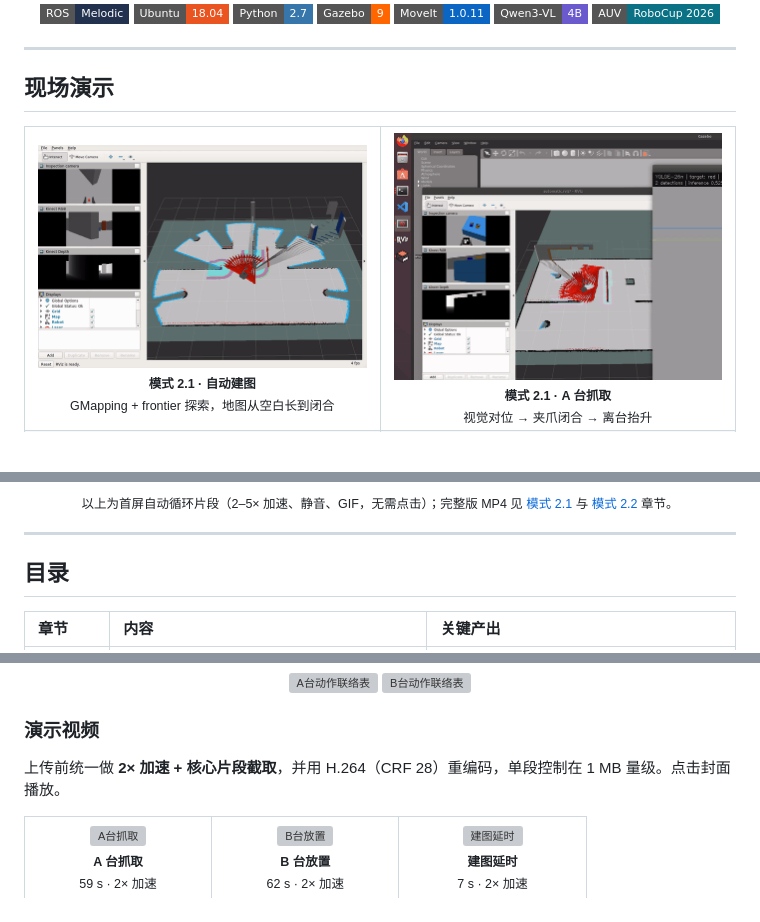
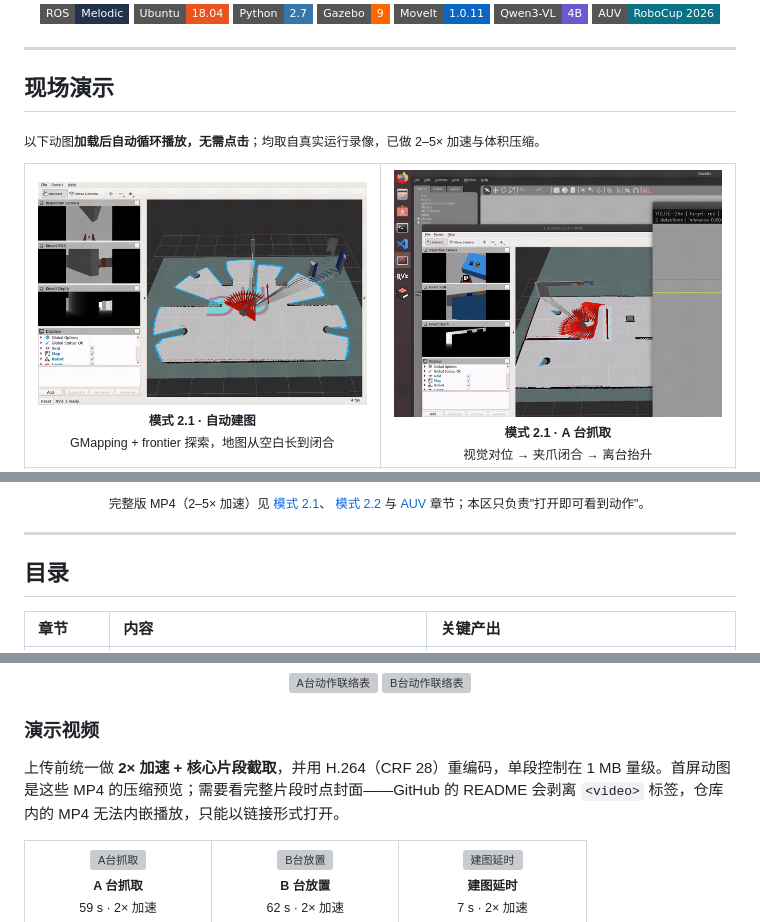
Before and after one commit to Tsuki808/me-and-ROS, a Markdown page: README.md, 3 parts joined by grey strips. Rendered like a GitHub page; pictures changed too: docs/media/preview/preview_m21_mapping.gif, docs/media/preview/preview_m21_pick.gif; badges without logos; blank space fills up the shorter version; grey boxes are pictures that could not be loaded.

Commit message:
fix(readme): 首屏动图改为自动循环、去除点击暗示
- 去掉 AUV 动图外层链接与'点击看完整片段'措辞，明确标注自动循环播放
- 动图重采样至 12 fps（AUV 8 fps + 降噪），消除 8 fps 的顿挫感
- MEDIA_INDEX 补充 GitHub 对 video/mp4/gif 三种写法的实测结论

```diff
--- a/README.md
+++ b/README.md
@@ -21,6 +21,8 @@
 ---
 
 ## 现场演示
+
+<sub>以下动图**加载后自动循环播放，无需点击**；均取自真实运行录像，已做 2–5× 加速与体积压缩。</sub>
 
 <table>
 <tr>
@@ -51,8 +53,9 @@
 </p>
 
-<p align="center"><sub>以上为首屏自动循环片段（2–5× 加速、静音、GIF，无需点击）；完整版 MP4 见
-<a href="#二模式21全自动建图与自主取送">模式 2.1</a> 与
-<a href="#三模式22视觉语言模型驱动的语义取物与可解释技能执行">模式 2.2</a> 章节。</sub></p>
+<p align="center"><sub>完整版 MP4（2–5× 加速）见
+<a href="#二模式21全自动建图与自主取送">模式 2.1</a>、
+<a href="#三模式22视觉语言模型驱动的语义取物与可解释技能执行">模式 2.2</a> 与
+<a href="#五auv-进阶实践成果佐证">AUV</a> 章节；本区只负责"打开即可看到动作"。</sub></p>
 
 ---
 
@@ -254,7 +257,7 @@ AMCL 不是从零全局定位，而是用保存时的机器人位姿初始化粒
 
 ### 演示视频
 
-上传前统一做 **2× 加速 + 核心片段截取**，并用 H.264（CRF 28）重编码，单段控制在 1 MB 量级。点击封面播放。
+上传前统一做 **2× 加速 + 核心片段截取**，并用 H.264（CRF 28）重编码，单段控制在 1 MB 量级。首屏动图是这些 MP4 的压缩预览；需要看完整片段时点封面——GitHub 的 README 会剥离 `<video>` 标签，仓库内的 MP4 无法内嵌播放，只能以链接形式打开。
 
 <table>
 <tr>
```
Also changed, not shown: other parts of README.md (+2 -2 lines), docs/MEDIA_INDEX.md (+14 -6 lines), docs/media/preview/preview_m21_place.gif, docs/media/preview/preview_m22_semantic.gif, 1 other file.
